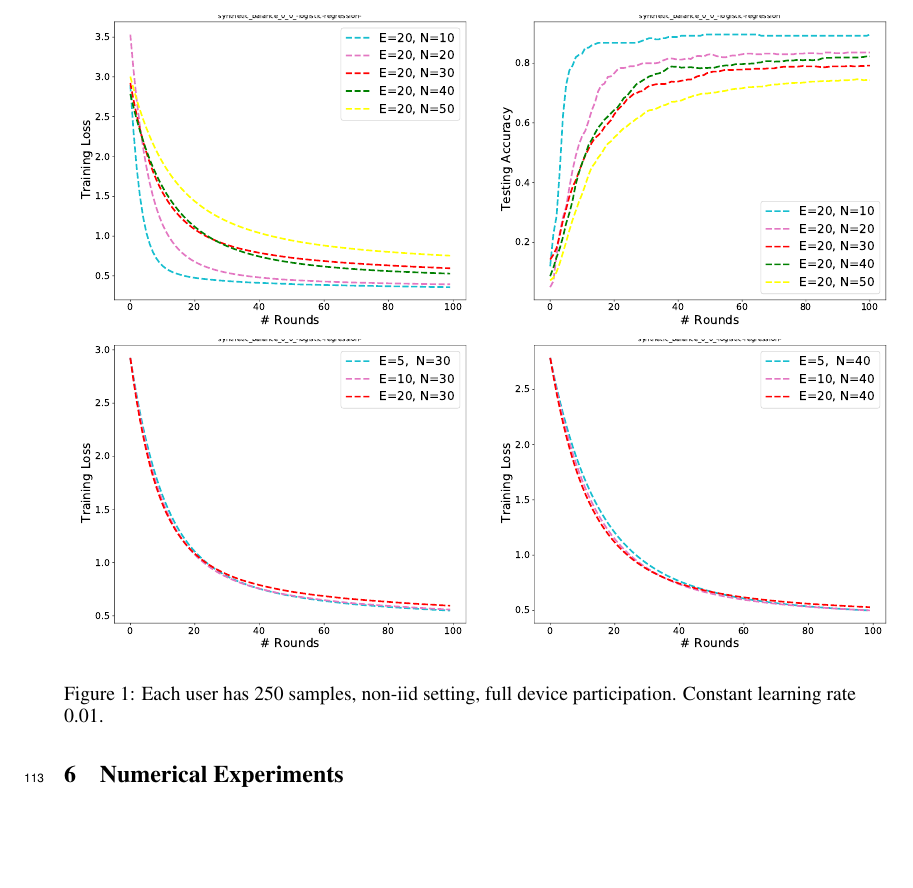
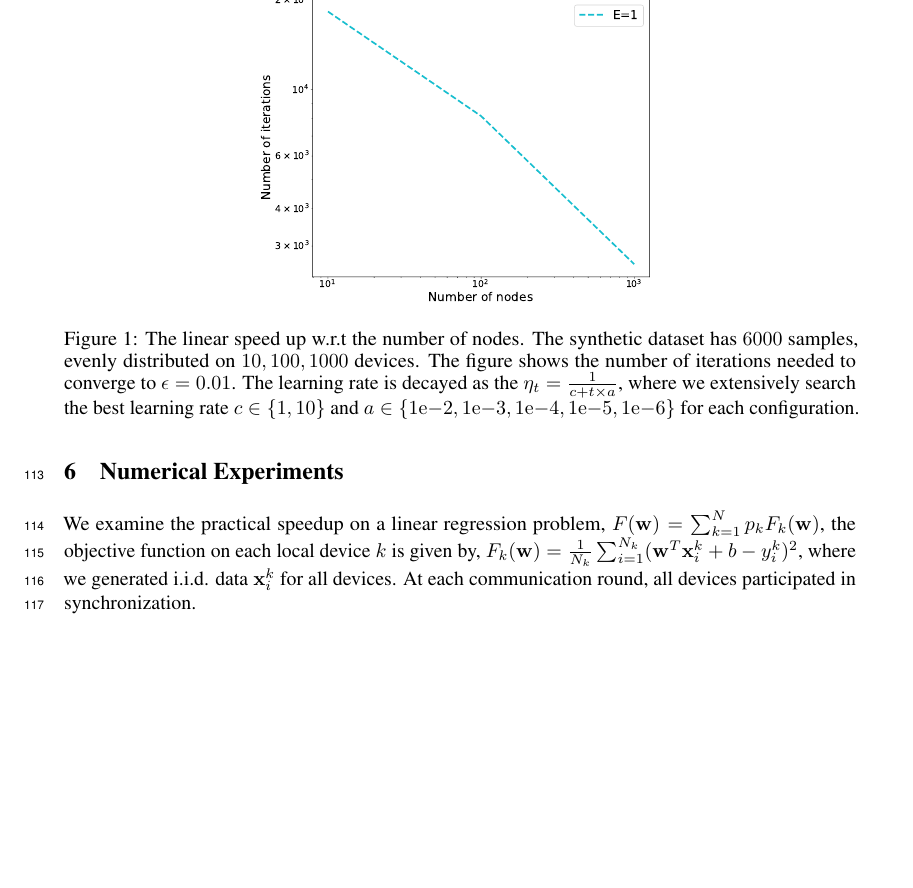
Before and after one commit to KaixiangLin/federated-learning, a LaTeX document (source/main.tex, which reads source/sec_exp.tex): part of page 6 of 48, cut at the place of the change. Compiled offline with pdfLaTeX.

Commit message:
learning speedup v1

```diff
--- a/source/sec_exp.tex
+++ b/source/sec_exp.tex
@@ -5,12 +5,22 @@
 \section{Numerical Experiments}
 
 
+% \begin{figure}
+% \begin{tabular}{cc}
+% 	\includegraphics[width=0.5\textwidth]{fig/synthetic_balance_0_0_loss.pdf} &
+% 	\includegraphics[width=0.5\textwidth]{fig/synthetic_balance_0_0_accuracy.pdf} \\
+% 	\includegraphics[width=0.5\textwidth]{fig/synthetic_balance_0_0_lossuser30TuneE.pdf} &
+% 	\includegraphics[width=0.5\textwidth]{fig/synthetic_balance_0_0_lossuser40TuneE.pdf} \\
+% \end{tabular}
+% \caption{Each user has 250 samples, non-iid setting, full device participation. Constant learning rate 0.01.}
+% \end{figure}
+
+We examine the practical speedup on a linear regression problem,
+$ F(\vw) = \sum_{k=1}^N p_kF_k(\vw)$, the objective function on each local device $k$ is given by, $F_k(\vw) = \frac{1}{N_k} \sum_{i=1}^{N_k} (\vw^T\vx_i^k + b  - y_i^k)^2$, where we generated i.i.d. data $\vx_i^k$ for all devices. At each communication round, all devices participated
+in synchronization.
+
 \begin{figure}
-\begin{tabular}{cc}
-	\includegraphics[width=0.5\textwidth]{fig/synthetic_balance_0_0_loss.pdf} &
-	\includegraphics[width=0.5\textwidth]{fig/synthetic_balance_0_0_accuracy.pdf} \\
-	\includegraphics[width=0.5\textwidth]{fig/synthetic_balance_0_0_lossuser30TuneE.pdf} &
-	\includegraphics[width=0.5\textwidth]{fig/synthetic_balance_0_0_lossuser40TuneE.pdf} \\
-\end{tabular}
-\caption{Each user has 250 samples, non-iid setting, full device participation. Constant learning rate 0.01.}
+\centering
+	\includegraphics[width=0.5\textwidth]{fig/synthetic_linear_regression_1k_6k-epsilon01-logTrue.pdf}
+	\caption{The linear speed up w.r.t the number of nodes. The synthetic dataset has $6000$ samples, evenly distributed on $10, 100, 1000$ devices. The figure shows the number of iterations needed to converge to $\epsilon=0.01$. The learning rate is decayed as the $\eta_t = \frac{1}{c + t \times a}$, where we extensively search the best learning rate $c \in \{1, 10\}$ and $a \in \{1\mathrm{e}{-2}, 1\mathrm{e}{-3}, 1\mathrm{e}{-4}, 1\mathrm{e}{-5}, 1\mathrm{e}{-6}\}$ for each configuration.}
 \end{figure}
```
Also changed, not shown: source/fig/convergence-synthetic_linear_regression_1k_6k-epsilon0.01-logscaleTrue-new.pdf (added), source/fig/convergence-synthetic_linear_regression_small-epsilon1e-05-logscaleTrue-new.pdf (added), source/fig/synthetic_linear_regression_1k_6k-epsilon01-logTrue.pdf (added).
